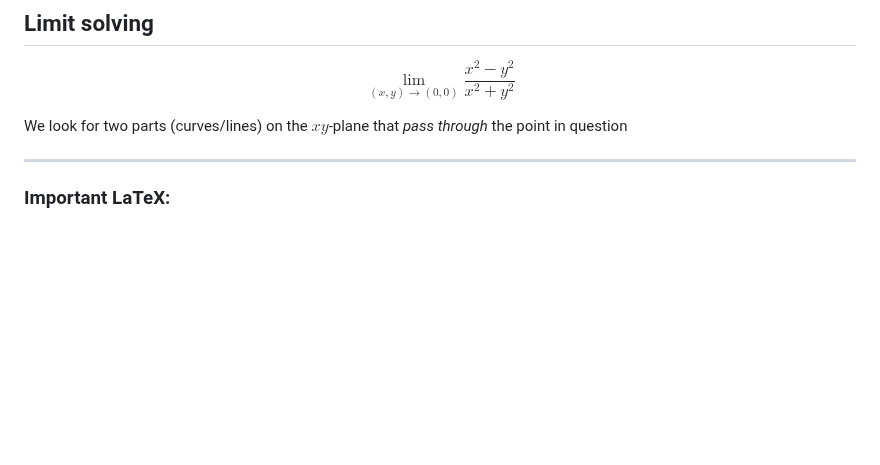
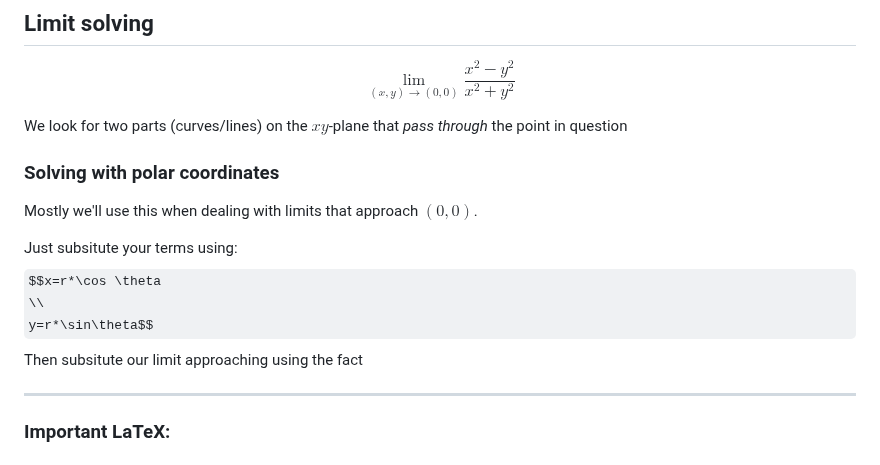
Before and after one commit to sandervonk/LC, a Markdown page: multi.md, the part around one of its changes. GitHub-like rendering; some formulas as TeX source; blank space fills up the shorter version.

Commit message:
multi.md updated from https://stackeditpro.io/

```diff
--- a/multi.md
+++ b/multi.md
@@ -429,6 +429,15 @@ $$\lim_{(x,y)→(0,0)} \frac{x^2-y^2}{x^2+y^2}$$
 
 We look for two parts (curves/lines) on the $xy$-plane that *pass through* the point in question
 
+### Solving with polar coordinates
+Mostly we'll use this when dealing with limits that approach $(0,0)$.
+
+Just subsitute your terms using:
+$$x=r*\cos \theta
+\\
+  y=r*\sin\theta$$
+Then subsitute our limit approaching using the fact
+
 ---
 
 ### Important LaTeX:
```
Also changed, not shown: other parts of multi.md (+7 -7 lines).
